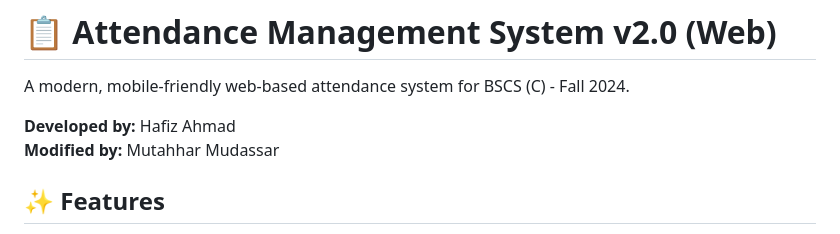
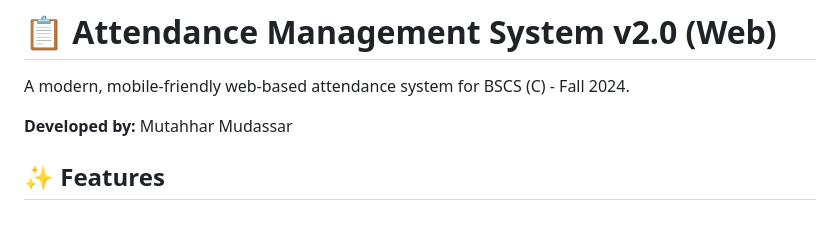
Before and after one commit to mutahhar-mudassar/attendance-system, a Markdown page: README.md, the part around the change. Drawn GitHub-style.

```diff
--- a/README.md
+++ b/README.md
@@ -2,8 +2,7 @@
 
 A modern, mobile-friendly web-based attendance system for BSCS (C) - Fall 2024.
 
-**Developed by:** Hafiz Ahmad
-**Modified by:** Mutahhar Mudassar
+**Developed by:** Mutahhar Mudassar
 
 ## ✨ Features
 
```
